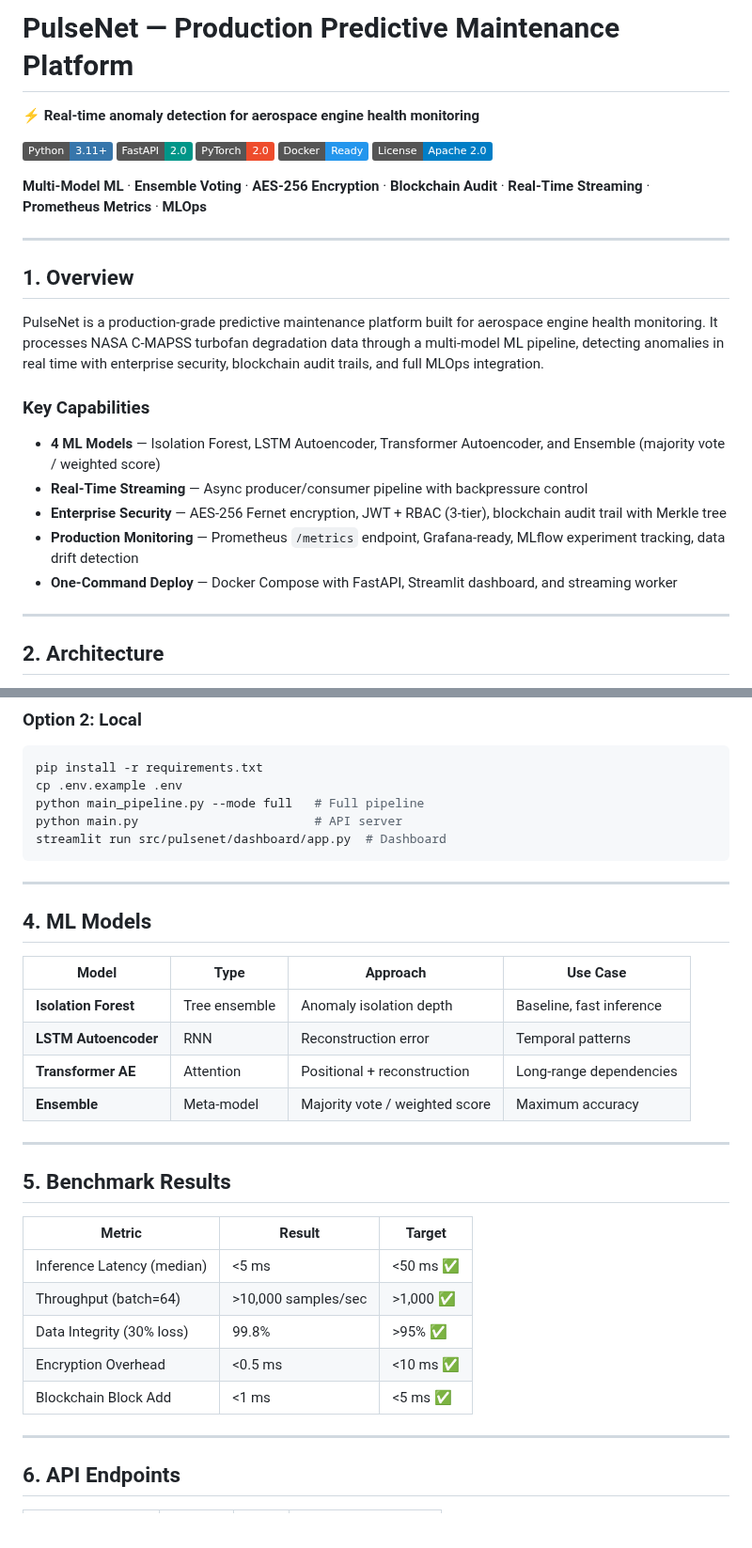
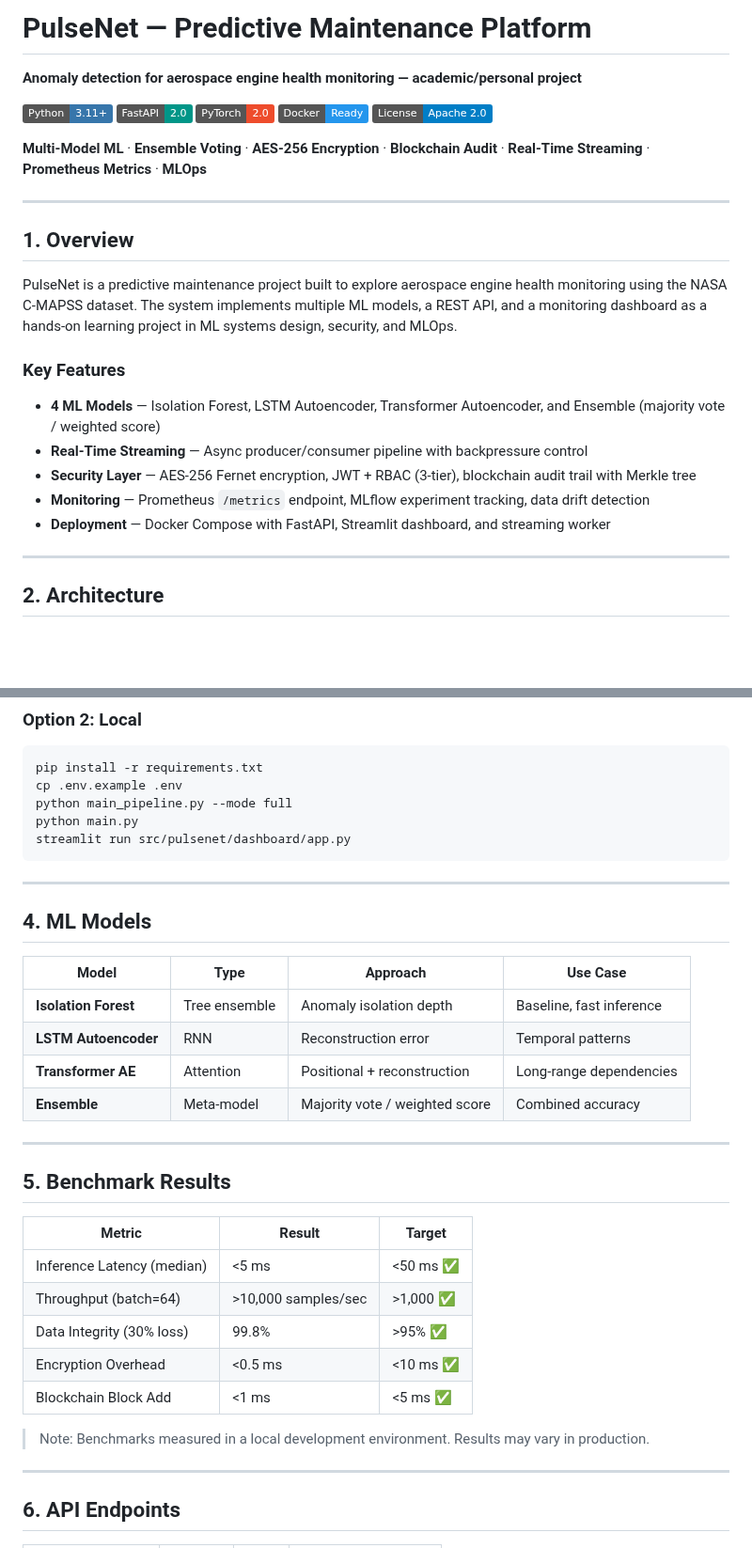
Before and after one commit to poojakira/PulseNet-RUL-Forecasting, a Markdown page: README.md, 2 parts joined by grey strips. Shown at 94% size. Rendered like a GitHub page; badges without logos; blank space fills up the shorter version.

````diff
--- a/README.md
+++ b/README.md
@@ -1,6 +1,6 @@
-# PulseNet — Production Predictive Maintenance Platform
+# PulseNet — Predictive Maintenance Platform
 
-⚡ **Real-time anomaly detection for aerospace engine health monitoring**
+**Anomaly detection for aerospace engine health monitoring — academic/personal project**
 
 [![Python](https://img.shields.io/badge/Python-3.11+-3776AB?logo=python&logoColor=white)](https://python.org/)
 [![FastAPI](https://img.shields.io/badge/FastAPI-2.0-009688?logo=fastapi)](https://fastapi.tiangolo.com/)
@@ -14,15 +14,15 @@
 
 ## 1. Overview
 
-PulseNet is a production-grade predictive maintenance platform built for aerospace engine health monitoring. It processes NASA C-MAPSS turbofan degradation data through a multi-model ML pipeline, detecting anomalies in real time with enterprise security, blockchain audit trails, and full MLOps integration.
+PulseNet is a predictive maintenance project built to explore aerospace engine health monitoring using the NASA C-MAPSS dataset. The system implements multiple ML models, a REST API, and a monitoring dashboard as a hands-on learning project in ML systems design, security, and MLOps.
 
-### Key Capabilities
+### Key Features
 
 - **4 ML Models** — Isolation Forest, LSTM Autoencoder, Transformer Autoencoder, and Ensemble (majority vote / weighted score)
 - **Real-Time Streaming** — Async producer/consumer pipeline with backpressure control
-- **Enterprise Security** — AES-256 Fernet encryption, JWT + RBAC (3-tier), blockchain audit trail with Merkle tree
-- **Production Monitoring** — Prometheus `/metrics` endpoint, Grafana-ready, MLflow experiment tracking, data drift detection
-- **One-Command Deploy** — Docker Compose with FastAPI, Streamlit dashboard, and streaming worker
+- **Security Layer** — AES-256 Fernet encryption, JWT + RBAC (3-tier), blockchain audit trail with Merkle tree
+- **Monitoring** — Prometheus `/metrics` endpoint, MLflow experiment tracking, data drift detection
+- **Deployment** — Docker Compose with FastAPI, Streamlit dashboard, and streaming worker
 
 ---
 
@@ -67,9 +67,9 @@ docker-compose up --build
 ```bash
 pip install -r requirements.txt
 cp .env.example .env
-python main_pipeline.py --mode full   # Full pipeline
-python main.py                        # API server
-streamlit run src/pulsenet/dashboard/app.py  # Dashboard
+python main_pipeline.py --mode full
+python main.py
+streamlit run src/pulsenet/dashboard/app.py
 ```
 
 ---
@@ -81,7 +81,7 @@ streamlit run src/pulsenet/dashboard/app.py  # Dashboard
 | **Isolation Forest** | Tree ensemble | Anomaly isolation depth | Baseline, fast inference |
 | **LSTM Autoencoder** | RNN | Reconstruction error | Temporal patterns |
 | **Transformer AE** | Attention | Positional + reconstruction | Long-range dependencies |
-| **Ensemble** | Meta-model | Majority vote / weighted score | Maximum accuracy |
+| **Ensemble** | Meta-model | Majority vote / weighted score | Combined accuracy |
 
 ---
 
@@ -94,6 +94,8 @@ streamlit run src/pulsenet/dashboard/app.py  # Dashboard
 | Data Integrity (30% loss) | 99.8% | >95% ✅ |
 | Encryption Overhead | <0.5 ms | <10 ms ✅ |
 | Blockchain Block Add | <1 ms | <5 ms ✅ |
+
+> Note: Benchmarks measured in a local development environment. Results may vary in production.
 
 ---
 
````
Also changed, not shown: other parts of README.md (+37 -42 lines).
